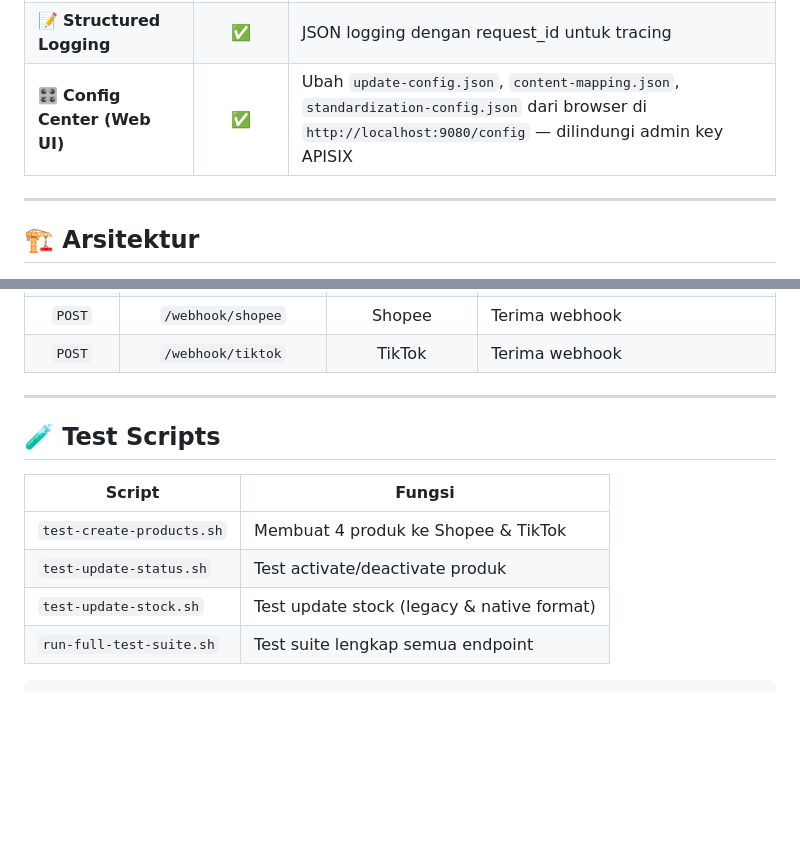
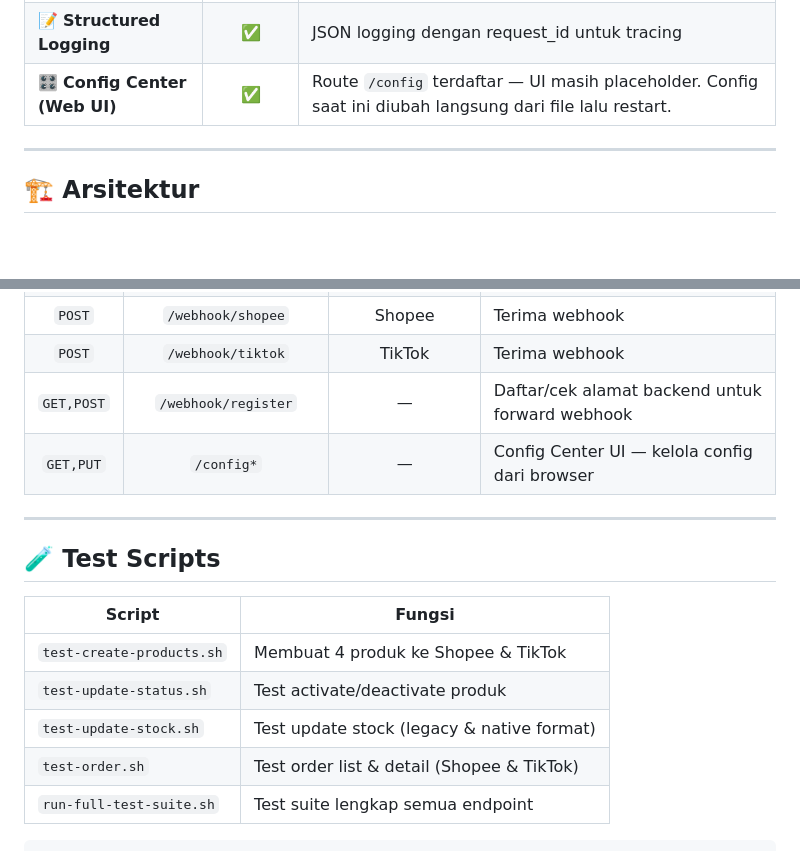
Before and after one commit to RealMadridHaikalPutra/apisix, a Markdown page: README.md, 2 parts joined by grey strips. Rendered like a GitHub page; blank space fills up the shorter version.

````diff
--- a/README.md
+++ b/README.md
@@ -22,7 +22,7 @@ Middleware berbasis **Apache APISIX** yang menyediakan **satu API terpadu** untu
 | 📡 **Webhook Receiver** | ✅ | Terima real-time stock update dari Shopee & TikTok |
 | 🔄 **Auto-Retry on Auth Error** | ✅ | Force-refresh token + retry jika marketplace return 401 |
 | 📝 **Structured Logging** | ✅ | JSON logging dengan request_id untuk tracing |
-| 🎛 **Config Center (Web UI)** | ✅ | Ubah `update-config.json`, `content-mapping.json`, `standardization-config.json` dari browser di `http://localhost:9080/config` — dilindungi admin key APISIX |
+| 🎛 **Config Center (Web UI)** | ✅ | Route `/config` terdaftar — UI masih placeholder. Config saat ini diubah langsung dari file lalu restart. |
 
 ---
 
@@ -238,6 +244,8 @@ curl "http://localhost:9080/products?marketplace=tiktok&shop_uuid=74947094296668
 | `POST` | `/update-status/{product_id}` | Shopee, TikTok | Update status (ACTIVE/INACTIVE) |
 | `POST` | `/webhook/shopee` | Shopee | Terima webhook |
 | `POST` | `/webhook/tiktok` | TikTok | Terima webhook |
+| `GET,POST` | `/webhook/register` | — | Daftar/cek alamat backend untuk forward webhook |
+| `GET,PUT` | `/config*` | — | Config Center UI — kelola config dari browser |
 
 ---
 
@@ -248,6 +256,7 @@ curl "http://localhost:9080/products?marketplace=tiktok&shop_uuid=74947094296668
 | `test-create-products.sh` | Membuat 4 produk ke Shopee & TikTok |
 | `test-update-status.sh` | Test activate/deactivate produk |
 | `test-update-stock.sh` | Test update stock (legacy & native format) |
+| `test-order.sh` | Test order list & detail (Shopee & TikTok) |
 | `run-full-test-suite.sh` | Test suite lengkap semua endpoint |
 
 ```bash
````
Also changed, not shown: other parts of README.md (+18 -12 lines), DOCUMENTATION.md (+10 -3 lines), USER-GUIDE.md (+5 -4 lines).
